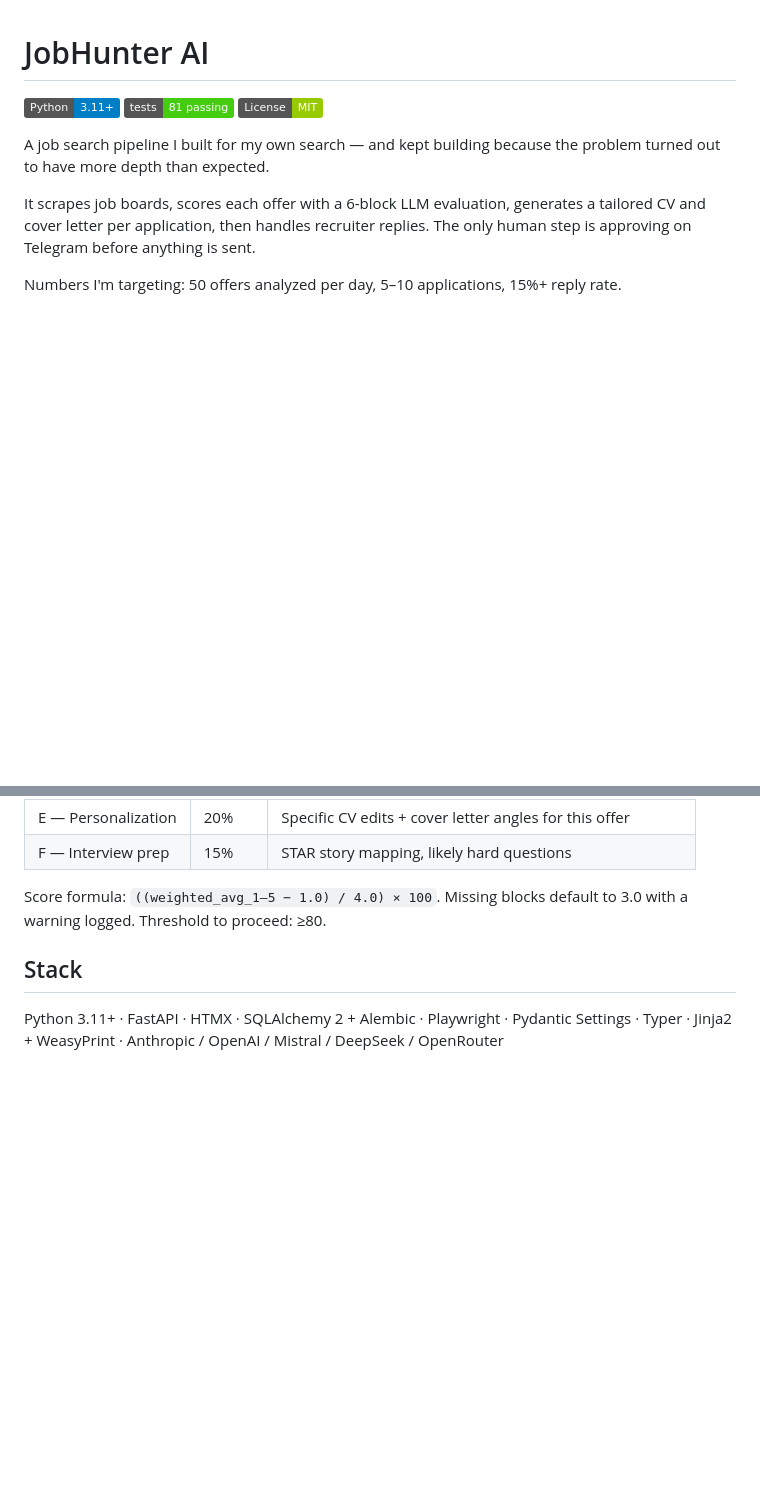
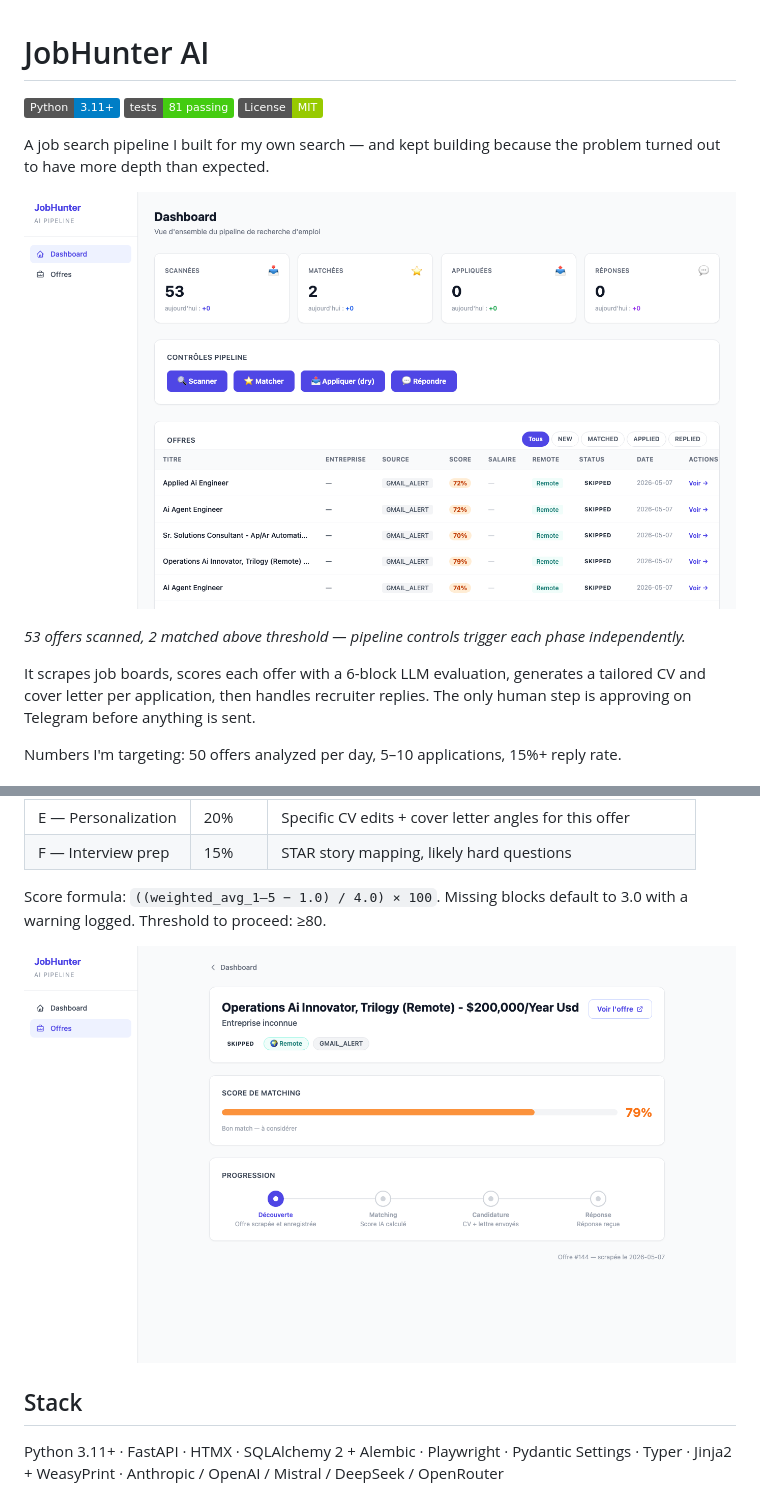
Before and after one commit to MatthdV/jobhunter-ai, a Markdown page: README.md, 2 parts joined by grey strips. GitHub-like rendering; pictures changed too: docs/screenshots/dashboard.png (added), docs/screenshots/job-detail.png (added); badges without logos; blank space fills up the shorter version.

```diff
--- a/README.md
+++ b/README.md
@@ -5,6 +5,10 @@
 [![License](https://img.shields.io/badge/License-MIT-green.svg)](LICENSE)
 
 A job search pipeline I built for my own search — and kept building because the problem turned out to have more depth than expected.
+
+![Dashboard](docs/screenshots/dashboard.png)
+
+*53 offers scanned, 2 matched above threshold — pipeline controls trigger each phase independently.*
 
 It scrapes job boards, scores each offer with a 6-block LLM evaluation, generates a tailored CV and cover letter per application, then handles recruiter replies. The only human step is approving on Telegram before anything is sent.
 
@@ -37,6 +41,8 @@ Each offer gets scored across 6 blocks. The global score (0–100) comes from a
 | F — Interview prep | 15% | STAR story mapping, likely hard questions |
 
 Score formula: `((weighted_avg_1–5 − 1.0) / 4.0) × 100`. Missing blocks default to 3.0 with a warning logged. Threshold to proceed: ≥80.
+
+![Job detail — 79% match](docs/screenshots/job-detail.png)
 
 ## Stack
 
```
Also changed, not shown: other parts of README.md (+4 -1 lines), CLAUDE.md (deleted, +0 -33 lines), REPORT_Matthieu.md (deleted, +0 -232 lines), SKILL.md (deleted, +0 -107 lines), 5 other files.
